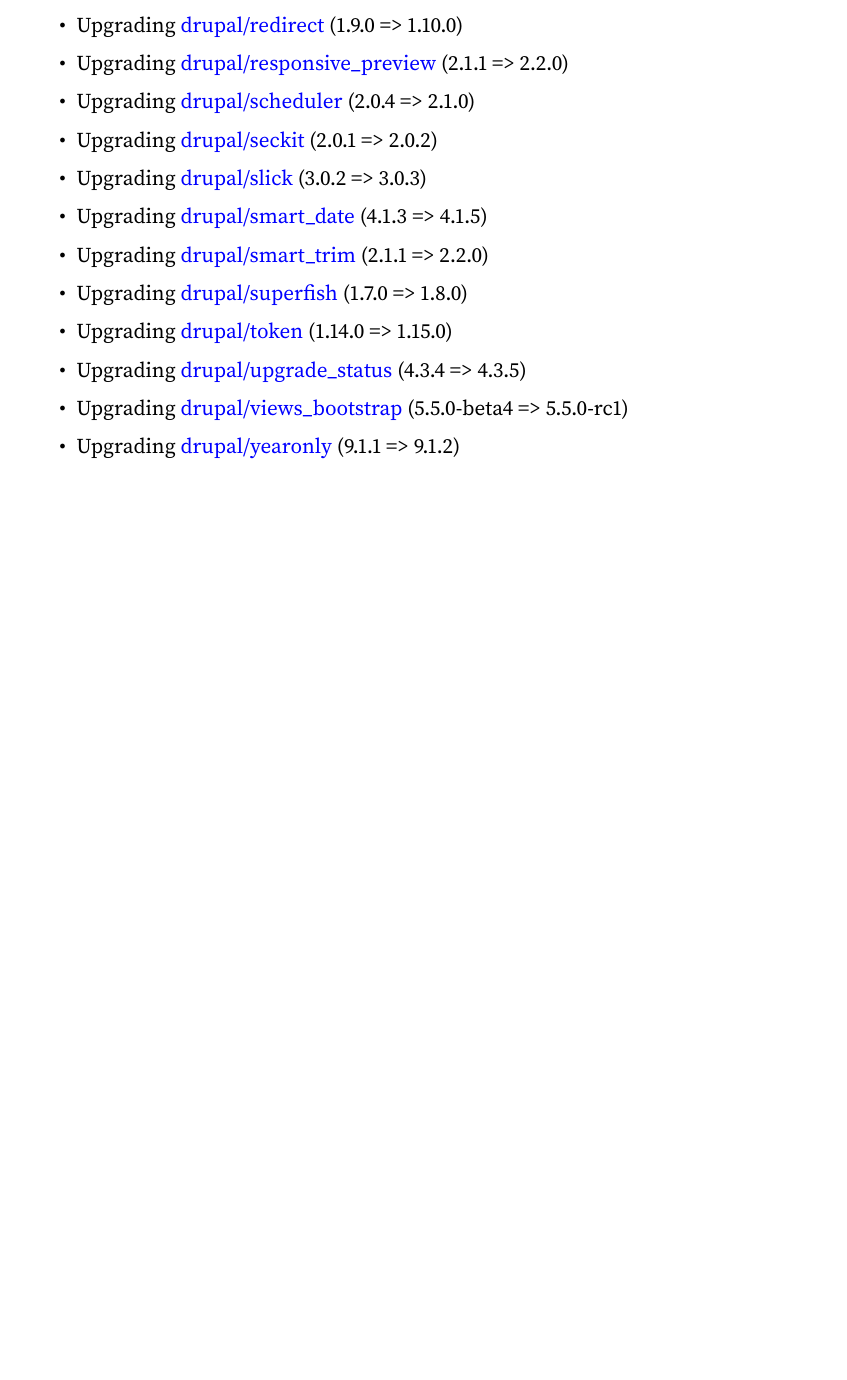
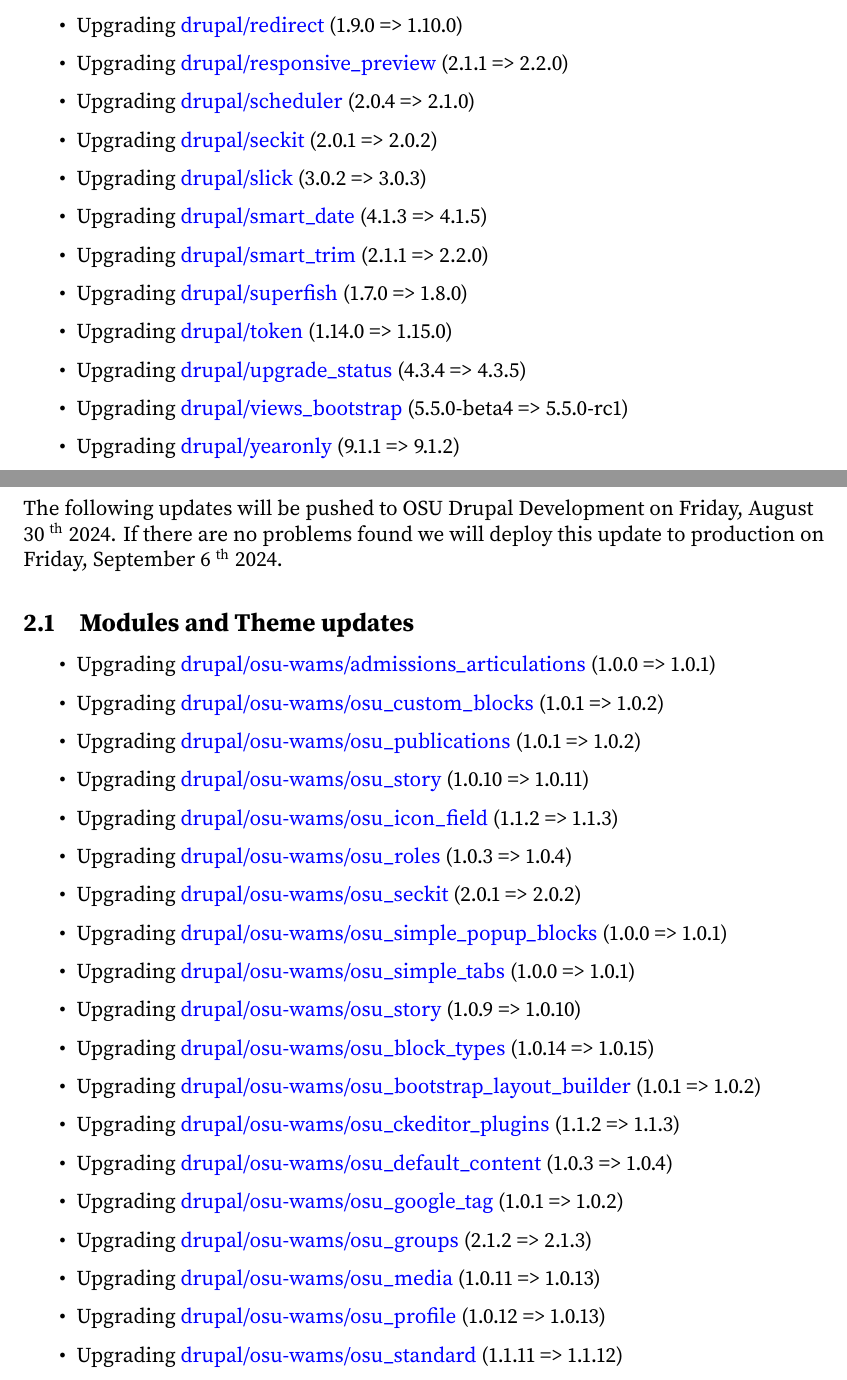
Before and after one commit to osu-wams/Drupal-Updates, a LaTeX document (Drupal-Updates.tex, which reads src/20240830.tex, src/20240927.tex, src/20241023.tex): part of page 3 of 3 before the commit and two parts of pages 3 and 4 of 11 after it, the two joined at a grey line, cut so that both start at the same text, the shorter picture padded with empty space. The pictures show the PDF file out/Drupal-Updates.pdf that the author committed with the source.

Commit message:
adding some back entry

```diff
--- /dev/null
+++ b/src/20240830.tex
@@ -0,0 +1,25 @@
+\section{Updates for August 30, 2024}
+The following updates will be pushed to OSU Drupal Development on Friday, August 30 \textsuperscript{th} 2024.
+If there are no problems found we will deploy this update to production on Friday, September 6 \textsuperscript{th} 2024.
+\subsection{Modules and Theme updates}
+\begin{itemize}
+    \item Upgrading \module{osu-wams/admissions\_articulations} (1.0.0 => 1.0.1)
+    \item Upgrading \module{osu-wams/osu\_custom\_blocks} (1.0.1 => 1.0.2)
+    \item Upgrading \module{osu-wams/osu\_publications} (1.0.1 => 1.0.2)
+    \item Upgrading \module{osu-wams/osu\_story} (1.0.10 => 1.0.11)
+    \item Upgrading \module{osu-wams/osu\_icon\_field} (1.1.2 => 1.1.3)
+    \item Upgrading \module{osu-wams/osu\_roles} (1.0.3 => 1.0.4)
+    \item Upgrading \module{osu-wams/osu\_seckit} (2.0.1 => 2.0.2)
+    \item Upgrading \module{osu-wams/osu\_simple\_popup\_blocks} (1.0.0 => 1.0.1)
+    \item Upgrading \module{osu-wams/osu\_simple\_tabs} (1.0.0 => 1.0.1)
+    \item Upgrading \module{osu-wams/osu\_story} (1.0.9 => 1.0.10)
+    \item Upgrading \module{osu-wams/osu\_block\_types} (1.0.14 => 1.0.15)
+    \item Upgrading \module{osu-wams/osu\_bootstrap\_layout\_builder} (1.0.1 => 1.0.2)
+    \item Upgrading \module{osu-wams/osu\_ckeditor\_plugins} (1.1.2 => 1.1.3)
+    \item Upgrading \module{osu-wams/osu\_default\_content} (1.0.3 => 1.0.4)
+    \item Upgrading \module{osu-wams/osu\_google\_tag} (1.0.1 => 1.0.2)
+    \item Upgrading \module{osu-wams/osu\_groups} (2.1.2 => 2.1.3)
+    \item Upgrading \module{osu-wams/osu\_media} (1.0.11 => 1.0.13)
+    \item Upgrading \module{osu-wams/osu\_profile} (1.0.12 => 1.0.13)
+    \item Upgrading \module{osu-wams/osu\_standard} (1.1.11 => 1.1.12)
+\end{itemize}
--- /dev/null
+++ b/src/20240927.tex
@@ -0,0 +1,4 @@
+\section{Updates for September 27, 2024}
+The following updates will be pushed to OSU Drupal Development on Friday, September 27 \textsuperscript{th} 2024.
+If there are no problems found we will deploy this update to production on Friday, October 4 \textsuperscript{th} 2024.
+\subsection{Modules and Theme updates}
@@ -0,0 +16 @@
+    \item Upgrading \module{date\_ap\_style} (2.0.1 => 2.0.2)
@@ -0,0 +23,5 @@
+    \item Upgrading \module{imagemagick} (4.0.1 => 4.0.2)
+    \item Upgrading \module{layout\_builder\_blocks} (1.1.1 => 1.1.2)
+    \item Upgrading \module{layout\_builder\_component\_attributes} (2.1.3 => 2.2.0)
+    \item Upgrading \module{libraries} (4.0.4 => 4.0.5)
+    \item Upgrading \module{linkpurpose} (1.0.14 => 1.0.15)
@@ -0,0 +32 @@
+    \item Upgrading \module{seckit} (2.0.2 => 2.0.3)
--- /dev/null
+++ b/src/20241023.tex
@@ -0,0 +1,5 @@
+\section{Updates for October 23, 2024}
+The following updates will be pushed to OSU Drupal Development on Wednesday, October 23 \textsuperscript{rd} 2024.
+If there are no problems found we will deploy this update to production on Wednesday, October 30 \textsuperscript{th} 2024.
+\subsection{Modules and Theme updates}
+\begin{itemize}
@@ -0,0 +17 @@
+    \item Upgrading \module{linkit} (6.1.4 => 6.1.6)
@@ -0,0 +21 @@
+    \item Upgrading \module{slick} (3.0.3 => 3.0.4)
@@ -0,0 +28 @@
+\end{itemize}
--- /dev/null
+++ b/src/20241112.tex
@@ -0,0 +1,8 @@
+\section{Updates for November 12, 2024}
+The following updates will be pushed to OSU Drupal Development on Tuesday, November 12 \textsuperscript{th} 2024.
+If there are no problems found we will deploy this update to production on Tuesday, November 19 \textsuperscript{th} 2024.
+\subsection{Modules and Theme updates}
+\begin{itemize}
+    \item Upgrading \module{editoria11y} (2.1.19 => 2.1.20)
+    \item Upgrading \module{jquery\_ui\_datepicker} (2.1.0 => 2.1.1)
+    \item Upgrading \module{metatag} (2.0.2 => 2.1.0)
@@ -0,0 +13 @@
+\end{itemize}
--- /dev/null
+++ b/src/20241113.tex
@@ -0,0 +1,5 @@
+\section{Updates for November 13, 2024}
+The following updates will be pushed to OSU Drupal Development on Wednesday, November 13 \textsuperscript{th} 2024.
+If there are no problems found we will deploy this update to production on Wednesday, November 20 \textsuperscript{th} 2024.
+\subsection{Modules and Theme updates}
+\begin{itemize}
@@ -0,0 +12,2 @@
+    \item Upgrading \module{osu-wams/osu\_paragraphs} (1.0.1 => 1.0.2)
+\end{itemize}
--- /dev/null
+++ b/src/20241120.tex
@@ -0,0 +1,6 @@
+\section{Updates for November 20, 2024}
+The following updates will be pushed to OSU Drupal Development on Wednesday, November 20 \textsuperscript{th} 2024.
+If there are no problems found we will deploy this update to production on Wednesday, November 27 \textsuperscript{th} 2024.
+\subsection{Modules and Theme updates}
+\begin{itemize}
+    \item Upgrading \module{addtoany} (2.0.5 => 2.0.7)
@@ -0,0 +19 @@
+\end{itemize}
--- /dev/null
+++ b/src/20241217.tex
@@ -0,0 +1,9 @@
+\section{Updates for December 17, 2024}
+The following updates will be pushed to OSU Drupal Development on Tuesday, December 17\textsuperscript{th} 2024.
+If there are no problems found we will deploy this update to production on Tuesday, December 17\textsuperscript{th} 2024.
+
+\subsection{Modules and Theme updates}
+
+\begin{itemize}
+    \item Upgrading \module{acquia\_connector} (4.0.9 => 4.1.0)
+    \item Upgrading \module{charts} (5.1.0 => 5.1.1)
@@ -0,0 +16,2 @@
+    \item Upgrading \module{webform} (6.2.8 => 6.2.9)
+\end{itemize}
```
Also changed, not shown: Drupal-Updates.tex (+14 -1 lines), out/Drupal-Updates.pdf, src/20240927.tex (29 more changed lines), src/20241023.tex (20 more changed lines), src/20241112.tex (4 more changed lines), src/20241113.tex (6 more changed lines), src/20241120.tex (12 more changed lines), src/20241217.tex (6 more changed lines).
